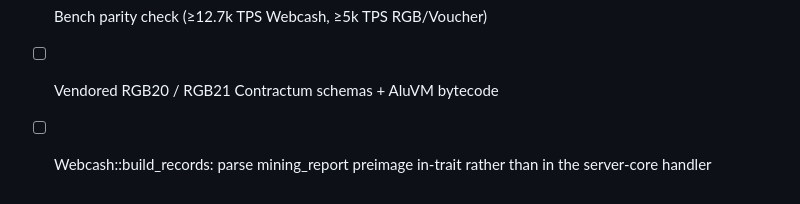
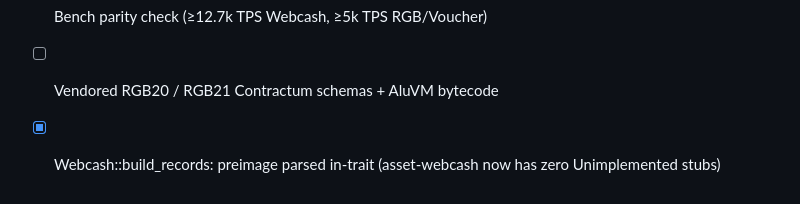
Before and after one commit to webycash/webycash-server, a Markdown page: ROADMAP.md, the part around the change. Drawn GitHub-style.

Commit message:
docs: ROADMAP — mark Webcash::build_records done
Webcash::build_records now parses the mining_report preimage in-trait
(see commit 9e23da7). Zero Unimplemented stubs remain across the
asset-{webcash,rgb,voucher} trait surface.

Co-Authored-By: Claude Opus 4.7 (1M context) <noreply@anthropic.com>

```diff
--- a/ROADMAP.md
+++ b/ROADMAP.md
@@ -125,5 +125,5 @@ build time. See CHANGELOG `[Unreleased]` for full details.
 - [ ] Fold the legacy webcash-only `webyc` CLI into `webyca`
 - [ ] Bench parity check (≥12.7k TPS Webcash, ≥5k TPS RGB/Voucher)
 - [ ] Vendored RGB20 / RGB21 Contractum schemas + AluVM bytecode
-- [ ] Webcash::build_records: parse mining_report preimage in-trait
-  rather than in the server-core handler
+- [x] Webcash::build_records: preimage parsed in-trait
+  (asset-webcash now has zero Unimplemented stubs)
```
